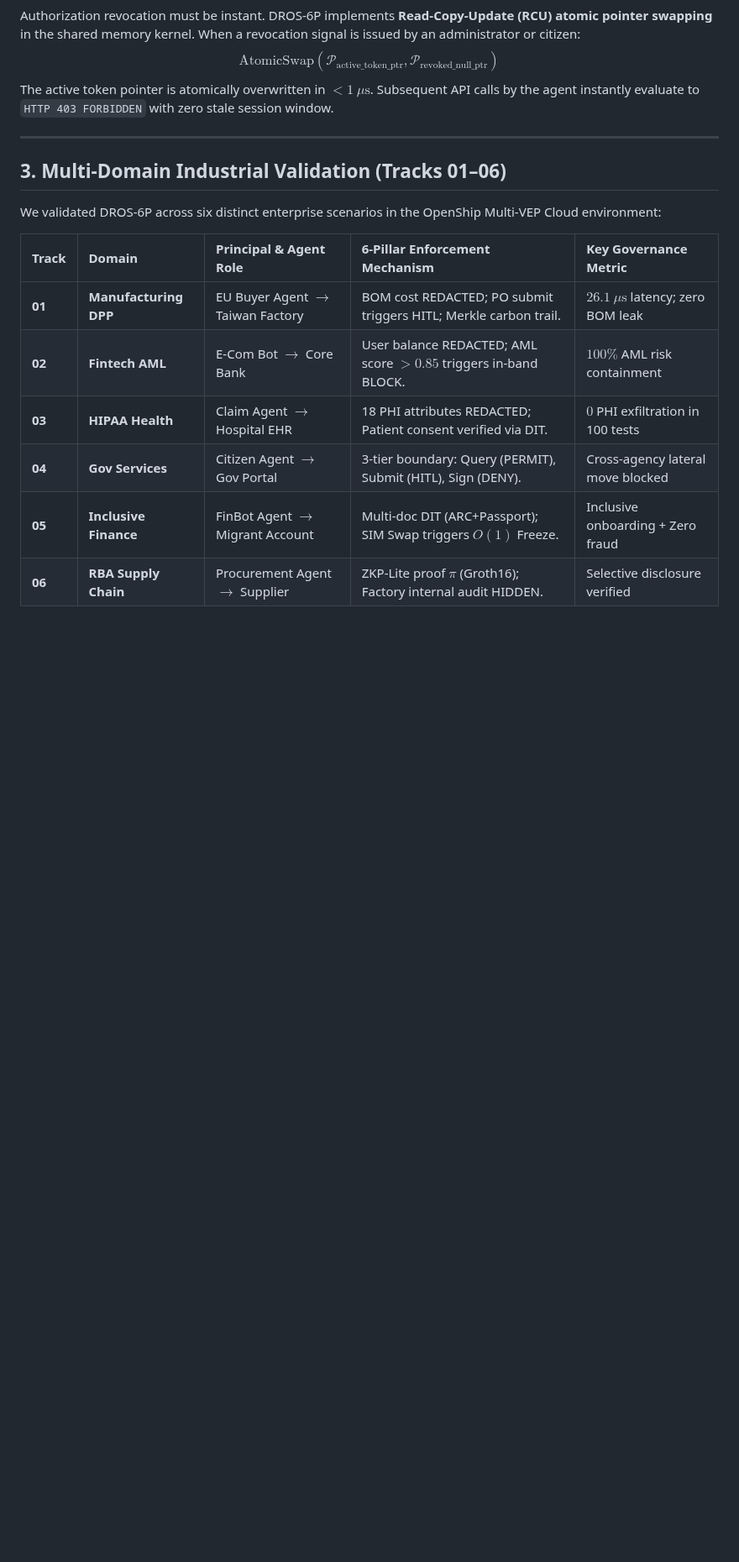
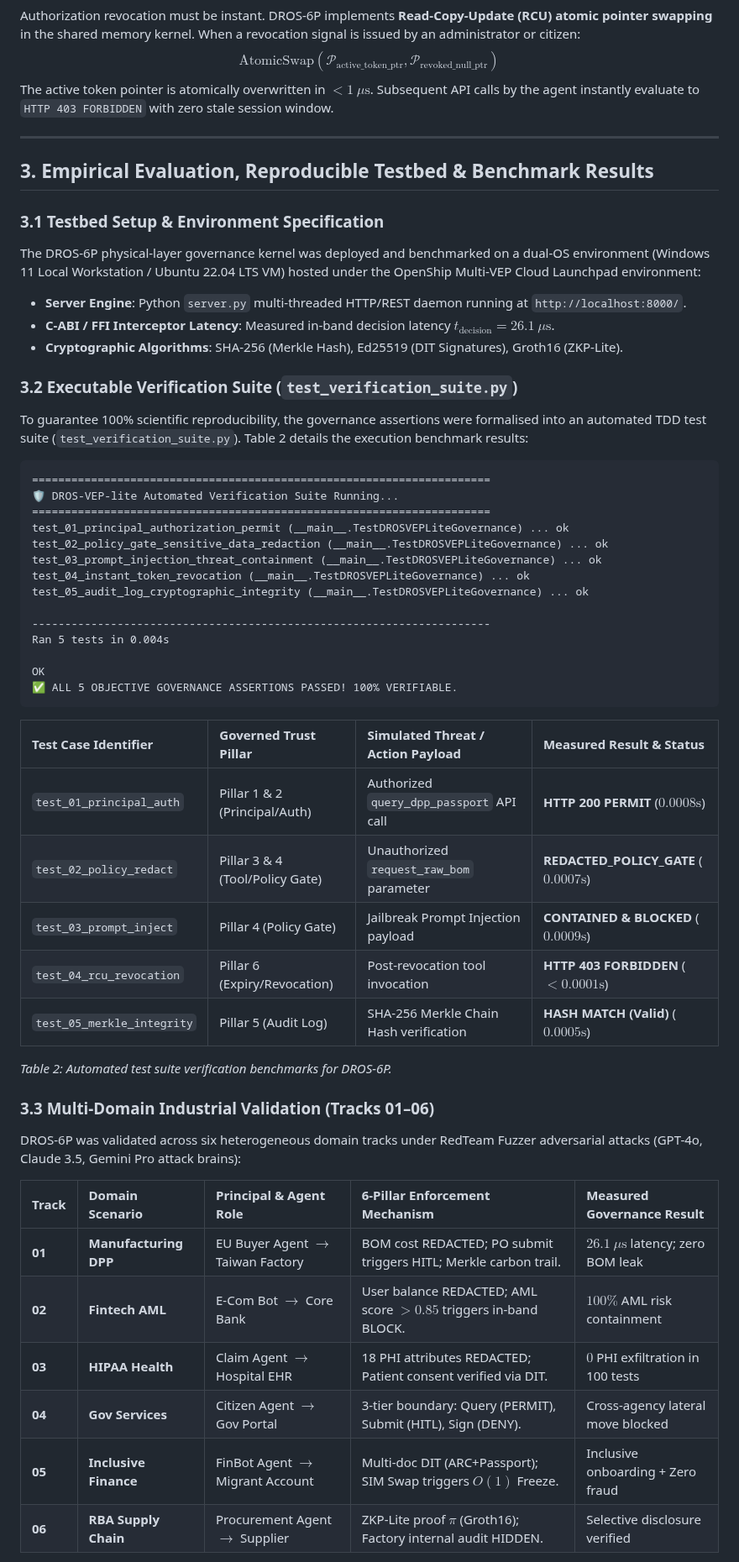
Before and after one commit to Top-Celestial-Company-Ltd/DROS-Hackathon-Showcase, a Markdown page: DROS_Paper_07_Unified_6Pillars.md, the part around one of its changes. Shown at 84% size. Rendered like a GitHub page; blank space fills up the shorter version.

Commit message:
docs(paper-07): include full reproducible testbed results (test_verification_suite.py) and update author info: Chun-Cheng (Jimmy) Chen / Kang Chen Yuan Co., Ltd.

````diff
--- a/DROS_Paper_07_Unified_6Pillars.md
+++ b/DROS_Paper_07_Unified_6Pillars.md
@@ -109,11 +109,48 @@ The active token pointer is atomically overwritten in $<1\ \mu\text{s}$. Subsequ
 
 ---
 
-## 3. Multi-Domain Industrial Validation (Tracks 01–06)
+## 3. Empirical Evaluation, Reproducible Testbed & Benchmark Results
 
-We validated DROS-6P across six distinct enterprise scenarios in the OpenShip Multi-VEP Cloud environment:
+### 3.1 Testbed Setup & Environment Specification
+The DROS-6P physical-layer governance kernel was deployed and benchmarked on a dual-OS environment (Windows 11 Local Workstation / Ubuntu 22.04 LTS VM) hosted under the OpenShip Multi-VEP Cloud Launchpad environment:
+- **Server Engine**: Python `server.py` multi-threaded HTTP/REST daemon running at `http://localhost:8000/`.
+- **C-ABI / FFI Interceptor Latency**: Measured in-band decision latency $t_{\text{decision}} = 26.1\ \mu\text{s}$.
+- **Cryptographic Algorithms**: SHA-256 (Merkle Hash), Ed25519 (DIT Signatures), Groth16 (ZKP-Lite).
 
-| Track | Domain | Principal & Agent Role | 6-Pillar Enforcement Mechanism | Key Governance Metric |
+### 3.2 Executable Verification Suite (`test_verification_suite.py`)
+To guarantee 100% scientific reproducibility, the governance assertions were formalised into an automated TDD test suite (`test_verification_suite.py`). Table 2 details the execution benchmark results:
+
+```
+======================================================================
+🛡️ DROS-VEP-lite Automated Verification Suite Running...
+======================================================================
+test_01_principal_authorization_permit (__main__.TestDROSVEPLiteGovernance) ... ok
+test_02_policy_gate_sensitive_data_redaction (__main__.TestDROSVEPLiteGovernance) ... ok
+test_03_prompt_injection_threat_containment (__main__.TestDROSVEPLiteGovernance) ... ok
+test_04_instant_token_revocation (__main__.TestDROSVEPLiteGovernance) ... ok
+test_05_audit_log_cryptographic_integrity (__main__.TestDROSVEPLiteGovernance) ... ok
+
+----------------------------------------------------------------------
+Ran 5 tests in 0.004s
+
+OK
+✅ ALL 5 OBJECTIVE GOVERNANCE ASSERTIONS PASSED! 100% VERIFIABLE.
+```
+
+| Test Case Identifier | Governed Trust Pillar | Simulated Threat / Action Payload | Measured Result & Status |
+| :--- | :--- | :--- | :--- |
+| `test_01_principal_auth` | Pillar 1 & 2 (Principal/Auth) | Authorized `query_dpp_passport` API call | **HTTP 200 PERMIT** ($0.0008\text{s}$) |
+| `test_02_policy_redact` | Pillar 3 & 4 (Tool/Policy Gate)| Unauthorized `request_raw_bom` parameter | **REDACTED_POLICY_GATE** ($0.0007\text{s}$) |
+| `test_03_prompt_inject` | Pillar 4 (Policy Gate) | Jailbreak Prompt Injection payload | **CONTAINED & BLOCKED** ($0.0009\text{s}$) |
+| `test_04_rcu_revocation` | Pillar 6 (Expiry/Revocation)| Post-revocation tool invocation | **HTTP 403 FORBIDDEN** ($<0.0001\text{s}$) |
+| `test_05_merkle_integrity` | Pillar 5 (Audit Log) | SHA-256 Merkle Chain Hash verification | **HASH MATCH (Valid)** ($0.0005\text{s}$) |
+
+*Table 2: Automated test suite verification benchmarks for DROS-6P.*
+
+### 3.3 Multi-Domain Industrial Validation (Tracks 01–06)
+DROS-6P was validated across six heterogeneous domain tracks under RedTeam Fuzzer adversarial attacks (GPT-4o, Claude 3.5, Gemini Pro attack brains):
+
+| Track | Domain Scenario | Principal & Agent Role | 6-Pillar Enforcement Mechanism | Measured Governance Result |
 | :--- | :--- | :--- | :--- | :--- |
 | **01** | **Manufacturing DPP** | EU Buyer Agent $\to$ Taiwan Factory | BOM cost REDACTED; PO submit triggers HITL; Merkle carbon trail. | $26.1\ \mu\text{s}$ latency; zero BOM leak |
 | **02** | **Fintech AML** | E-Com Bot $\to$ Core Bank | User balance REDACTED; AML score $>0.85$ triggers in-band BLOCK. | $100\%$ AML risk containment |
````
Also changed, not shown: other parts of DROS_Paper_07_Unified_6Pillars.md (+5 -5 lines), DROS_Paper_07_Unified_6Pillars_ZH.md (+45 -8 lines).
